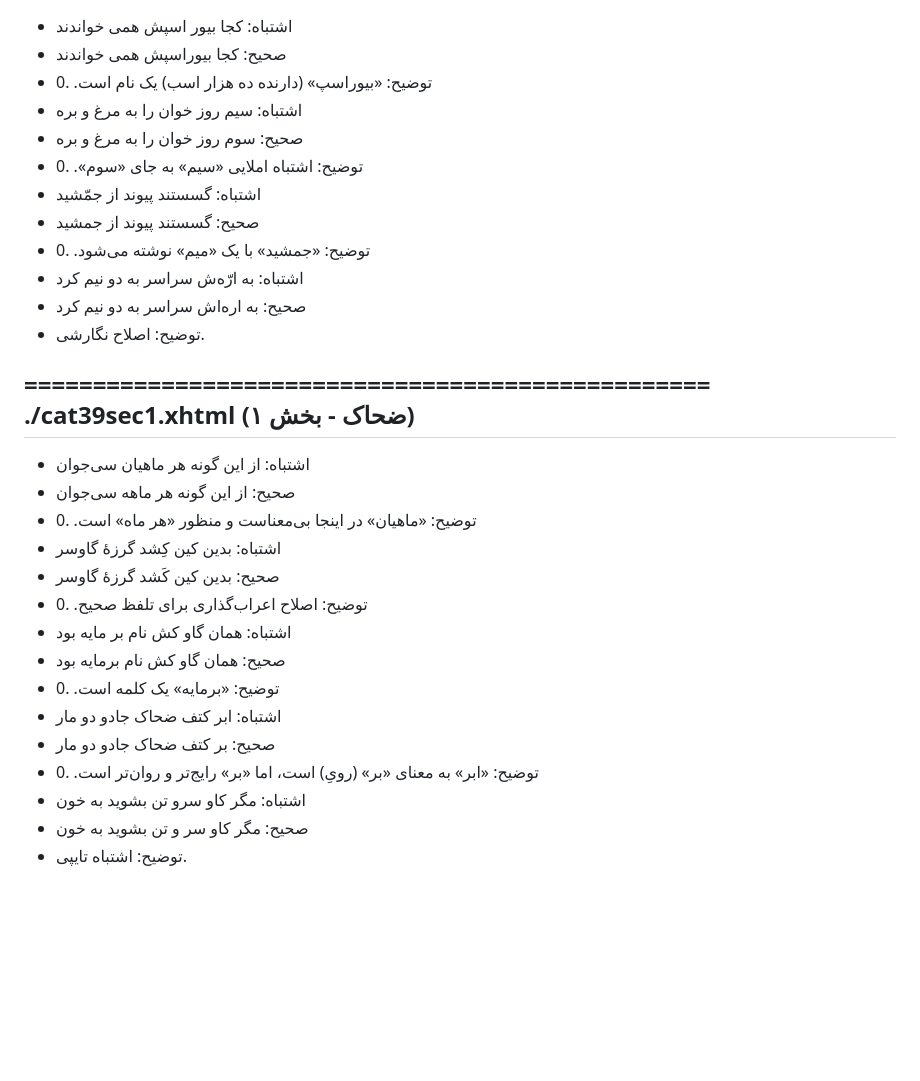
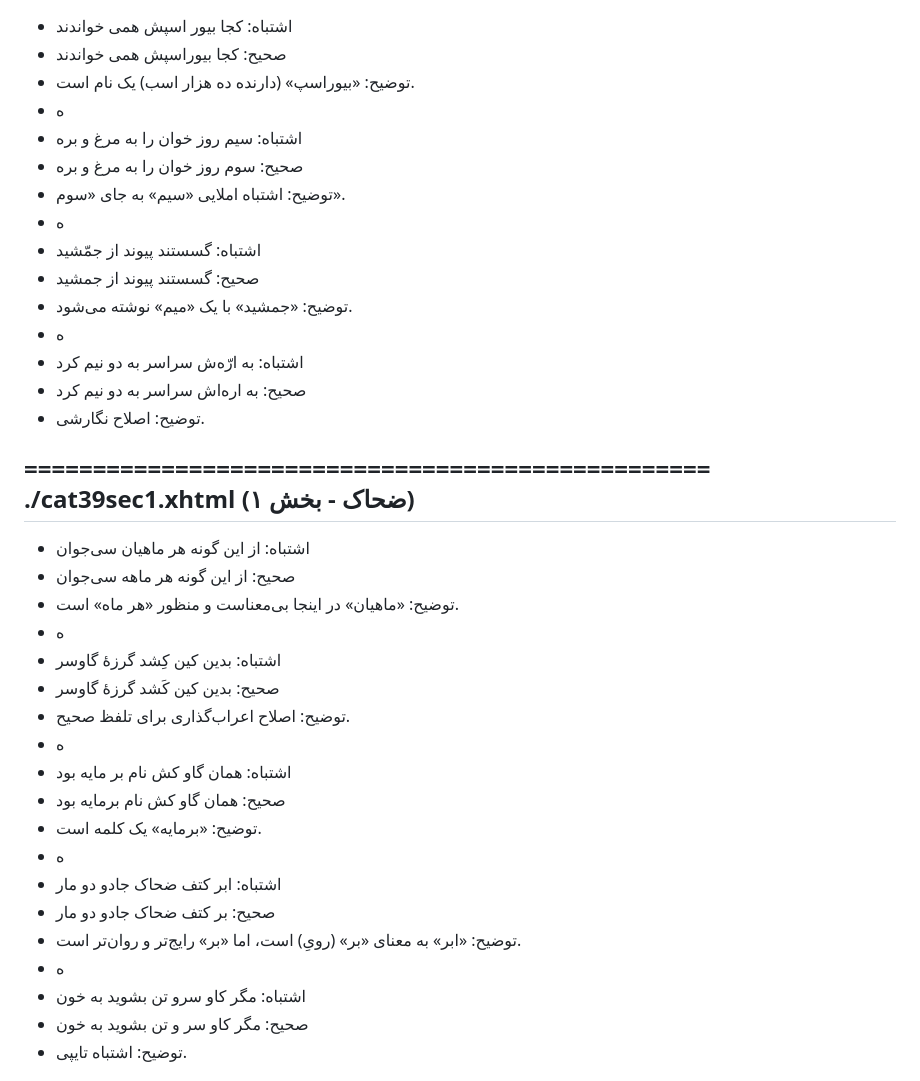
Before and after one commit to GeekNeuron/ShahnamehChi, a Markdown page: null.md, the part around the change printed below. Rendered like a GitHub page; blank space fills up the shorter version.

```diff
--- a/null.md
+++ b/null.md
@@ -76,15 +76,15 @@
 - اشتباه: کجا بیور اسپش همی خواندند
 - صحیح:  کجا بیوراسپش همی خواندند
 - توضیح: «بیوراسپ» (دارنده ده هزار اسب) یک نام است.
-.0
+- ه
 - اشتباه: سیم روز خوان را به مرغ و بره
 - صحیح:  سوم روز خوان را به مرغ و بره
 - توضیح: اشتباه املایی «سیم» به جای «سوم».
-.0
+- ه
 - اشتباه: گسستند پیوند از جمّشید
 - صحیح:  گسستند پیوند از جمشید
 - توضیح: «جمشید» با یک «میم» نوشته می‌شود.
-.0
+- ه
 - اشتباه: به ارّه‌ش سراسر به دو نیم کرد
 - صحیح:  به اره‌اش سراسر به دو نیم کرد
 - توضیح: اصلاح نگارشی.
@@ -97,19 +97,19 @@
 - اشتباه: از این گونه هر ماهیان سی‌جوان
 - صحیح:  از این گونه هر ماهه سی‌جوان
 - توضیح: «ماهیان» در اینجا بی‌معناست و منظور «هر ماه» است.
-.0
+- ه
 - اشتباه: بدین کین کِشد گرزهٔ گاوسر
 - صحیح:  بدین کین کَشد گرزهٔ گاوسر
 - توضیح: اصلاح اعراب‌گذاری برای تلفظ صحیح.
-.0
+- ه
 - اشتباه: همان گاو کش نام بر مایه بود
 - صحیح:  همان گاو کش نام برمایه بود
 - توضیح: «برمایه» یک کلمه است.
-.0
+- ه
 - اشتباه: ابر کتف ضحاک جادو دو مار
 - صحیح:  بر کتف ضحاک جادو دو مار
 - توضیح: «ابر» به معنای «بر» (رویِ) است، اما «بر» رایج‌تر و روان‌تر است.
-.0
+- ه
 - اشتباه: مگر کاو سرو تن بشوید به خون
 - صحیح:  مگر کاو سر و تن بشوید به خون
 - توضیح: اشتباه تایپی.
```
Also changed, not shown: other parts of null.md (+6 -6 lines).
